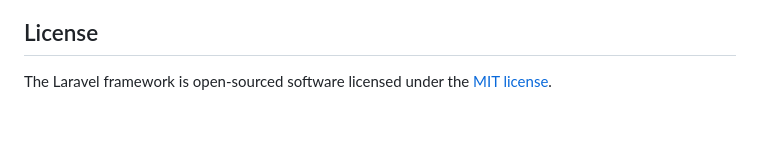
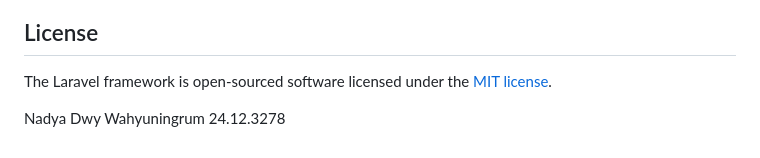
Before and after one commit to nadyadwy06/amikomeventhub_3278, a Markdown page: README.md, the part around the change. Drawn GitHub-style; blank space fills up the shorter version.

Commit message:
Add author name to README

```diff
--- a/README.md
+++ b/README.md
@@ -57,3 +57,5 @@ If you discover a security vulnerability within Laravel, please send an e-mail t
 ## License
 
 The Laravel framework is open-sourced software licensed under the [MIT license](https://opensource.org/licenses/MIT).
+
+Nadya Dwy Wahyuningrum 24.12.3278
```
